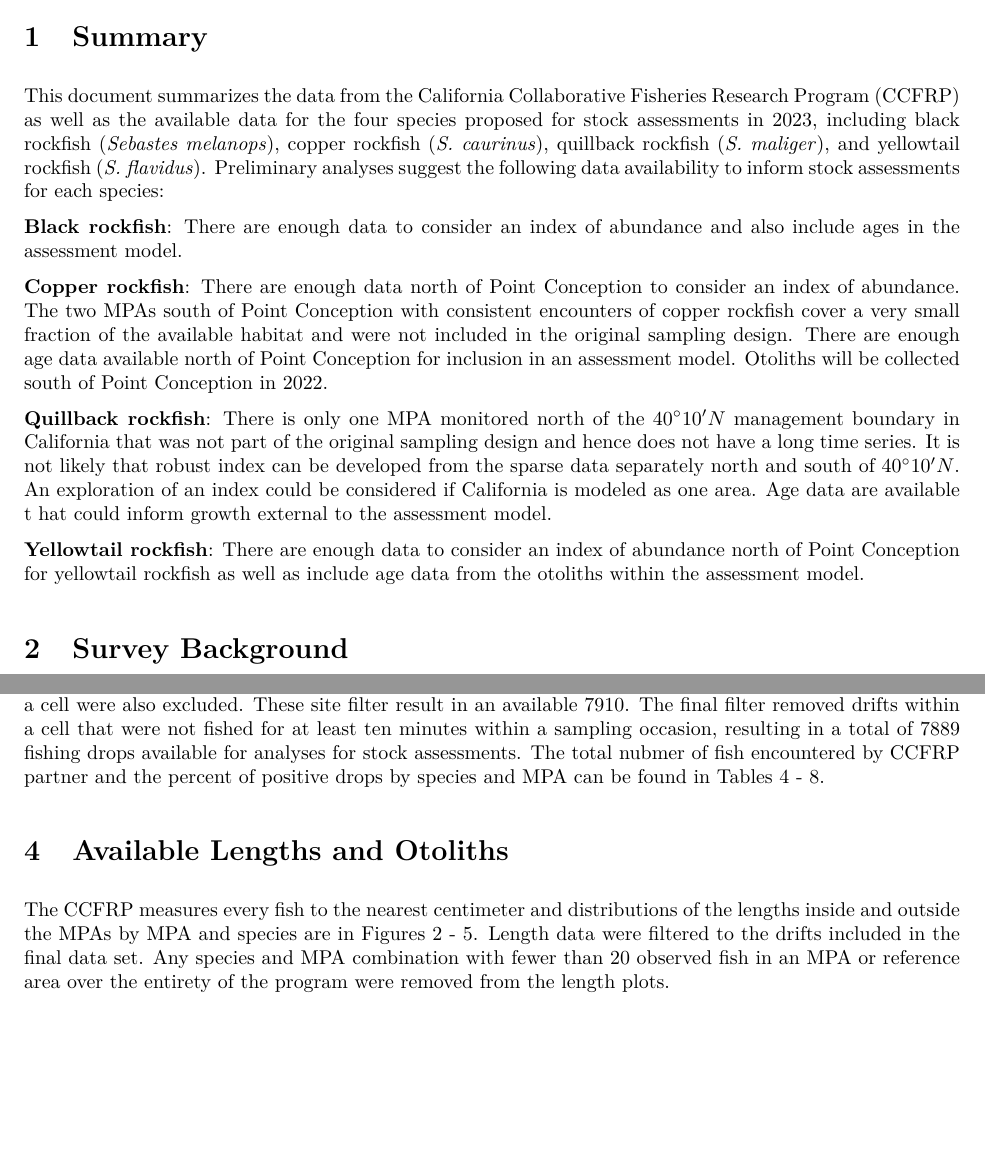
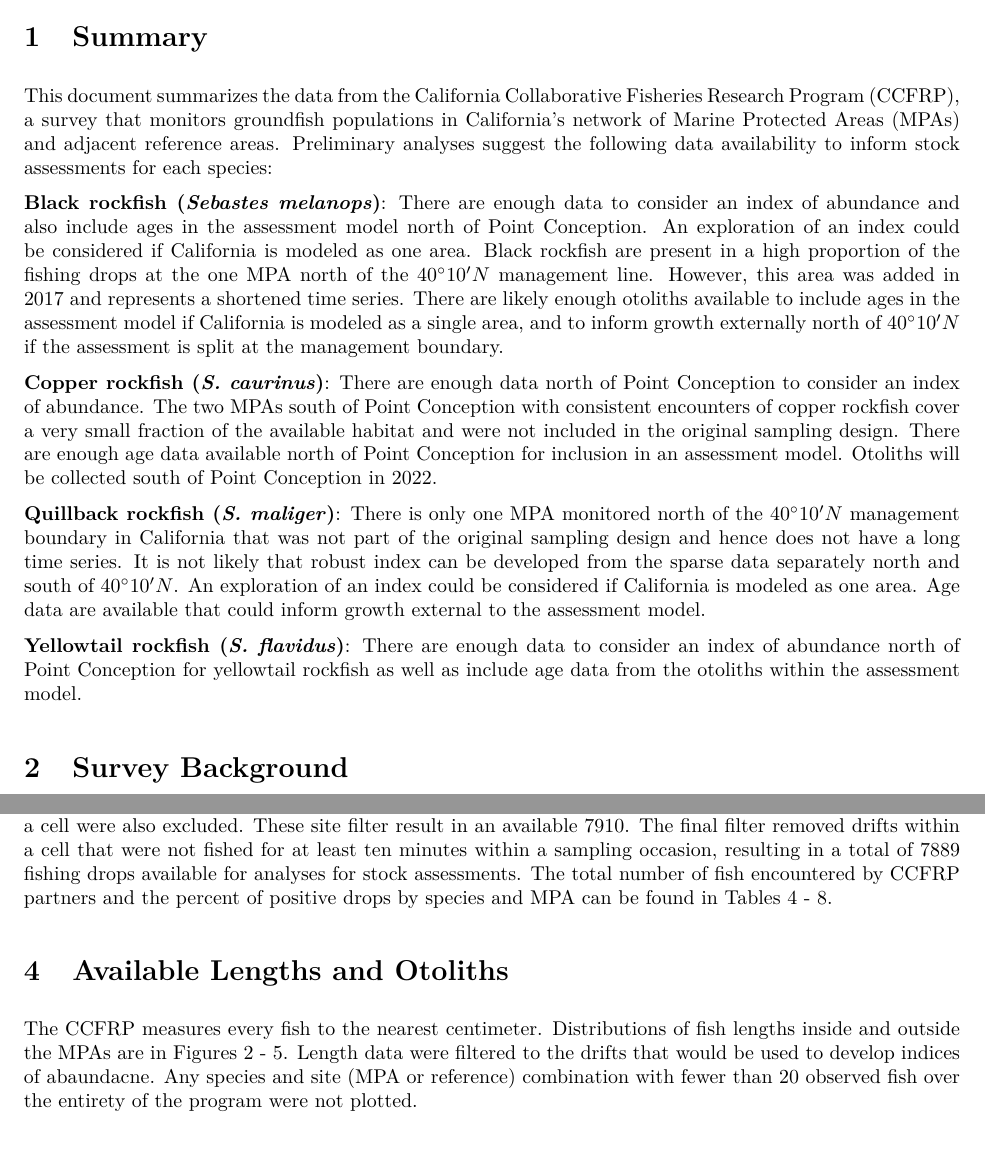
Before and after one commit to melissamonk-NOAA/CCFRP, an R Markdown document (CCRFP_available_data_for_assessments.Rmd): two parts of pages 1 and 2 of 18, joined at a grey line, cut so that both start at the same text, the shorter picture padded with empty space. The pictures show the output file CCRFP_available_data_for_assessments.pdf that the author committed with the source.

Commit message:
Continued edits
Added Chantel's edits

```diff
--- a/CCRFP_available_data_for_assessments.Rmd
+++ b/CCRFP_available_data_for_assessments.Rmd
@@ -156,30 +156,37 @@
 
 # Summary
 This document summarizes the data from the California Collaborative
-Fisheries Research Program (CCFRP) as well as the available data for the four
-species proposed for stock assessments in 2023, including black rockfish (*Sebastes melanops*),
-copper rockfish (*S. caurinus*), quillback rockfish (*S. maliger*), and
-yellowtail rockfish (*S. flavidus*).  Preliminary analyses suggest the following
-data availability to inform stock assessments for each species:
+Fisheries Research Program (CCFRP), a survey that monitors groundfish populations
+in California's network of Marine Protected Areas (MPAs) and adjacent reference areas.
+Preliminary analyses suggest the following  data availability to inform stock
+assessments for each species:
 
-**Black rockfish**: There are enough data to consider an index of abundance and also
-include ages in the assessment model.
+**Black rockfish (*Sebastes melanops*)**: There are enough data to consider an
+index of abundance and also include ages in the assessment model north of Point
+Conception. An exploration of an index could be considered if California is
+modeled as one area. Black rockfish are present in a high proportion of the fishing drops
+at the one MPA north of the \CapeM management line. However, this area was added in
+2017 and represents a shortened time series. There are likely enough otoliths available
+to include ages in the assessment model if California is modeled as a single area, and to
+inform growth externally north of \CapeM if the assessment is split at the management
+boundary.
 
-**Copper rockfish**: There are enough data north of Point Conception to consider an
-index of abundance.  The two MPAs south of Point Conception with consistent encounters
+
+**Copper rockfish (*S. caurinus*)**: There are enough data north of Point Conception
+to consider an index of abundance.  The two MPAs south of Point Conception with consistent encounters
 of copper rockfish cover a very small fraction of the available habitat and were not
 included in the original sampling design.  There are enough age data available north
 of Point Conception for inclusion in an assessment model. Otoliths will be
 collected south of Point Conception in 2022.
 
-**Quillback rockfish**: There is only one MPA monitored north of the \CapeM management
+**Quillback rockfish (*S. maliger*)**: There is only one MPA monitored north of the \CapeM management
 boundary in California that was not part of the original sampling design and hence
 does not have a long time series.  It is not likely that robust index can be developed
 from the sparse data separately north and south of \CapeM. An exploration of an index
-could be considered if California is modeled as one area. Age data are available t
-hat could inform growth external to the assessment model.
+could be considered if California is modeled as one area. Age data are available
+that could inform growth external to the assessment model.
 
-**Yellowtail rockfish**: There are enough data to consider an index of abundance north of
+**Yellowtail rockfish  (*S. flavidus*)**: There are enough data to consider an index of abundance north of
 Point Conception for yellowtail rockfish as well as include age data from the otoliths
 within the assessment model.
 
@@ -258,19 +261,19 @@
 result in an available `r length(unique(dat$Drift.ID))`. The final filter removed
 drifts within a cell that were not fished for at least ten minutes within a sampling
 occasion, resulting in a total of `r length(unique(dat_final$Drift.ID))` fishing
-drops available for analyses for stock assessments. The total nubmer of fish
-encountered by CCFRP partner and the percent of positive drops by species and MPA
+drops available for analyses for stock assessments. The total number of fish
+encountered by CCFRP partners and the percent of positive drops by species and MPA
 can be found in Tables \@ref(tab:totalfishbygroup) - \@ref(tab:percentpos).
 
 
 
 # Available Lengths and Otoliths
 
-The CCFRP measures every fish to the nearest centimeter and distributions of the
-lengths inside and outside the MPAs by MPA and species are in Figures
+The CCFRP measures every fish to the nearest centimeter. Distributions of fish
+lengths inside and outside the MPAs are in Figures
 \@ref(fig:lengths-1) - \@ref(fig:lengths-4).  Length data were
-filtered to the drifts included in the final data set. Any species and MPA combination
-with fewer than 20 observed fish in an MPA or reference area over the entirety
-of the program were removed from the length plots.
+filtered to the drifts that would be used to develop indices of abaundacne.
+Any species and site (MPA or reference) combination with fewer than 20 observed
+fish over the entirety of the program were not plotted.
 
 The total number of fish retained by university partner can be found in Table
```
Also changed, not shown: CCRFP_available_data_for_assessments.md, CCRFP_available_data_for_assessments.pdf, CCRFP_available_data_for_assessments.tex, CCRFP_available_data_for_assessments_files/figure-latex/lengths-1.pdf, CCRFP_available_data_for_assessments_files/figure-latex/lengths-2.pdf, CCRFP_available_data_for_assessments_files/figure-latex/lengths-3.pdf, CCRFP_available_data_for_assessments_files/figure-latex/lengths-4.pdf, CCRFP_available_data_for_assessments.Rmd (28 more changed lines), 1 other file.
